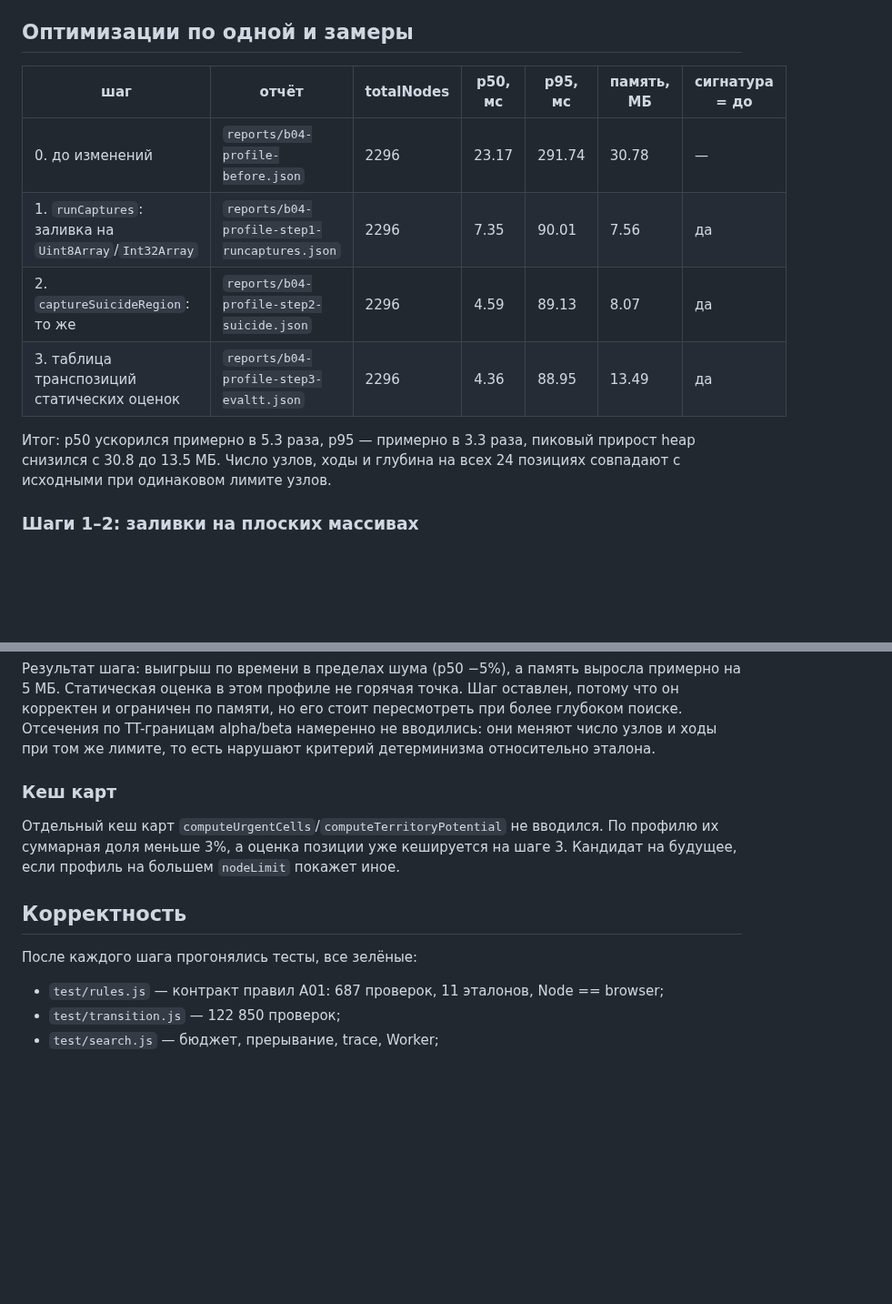
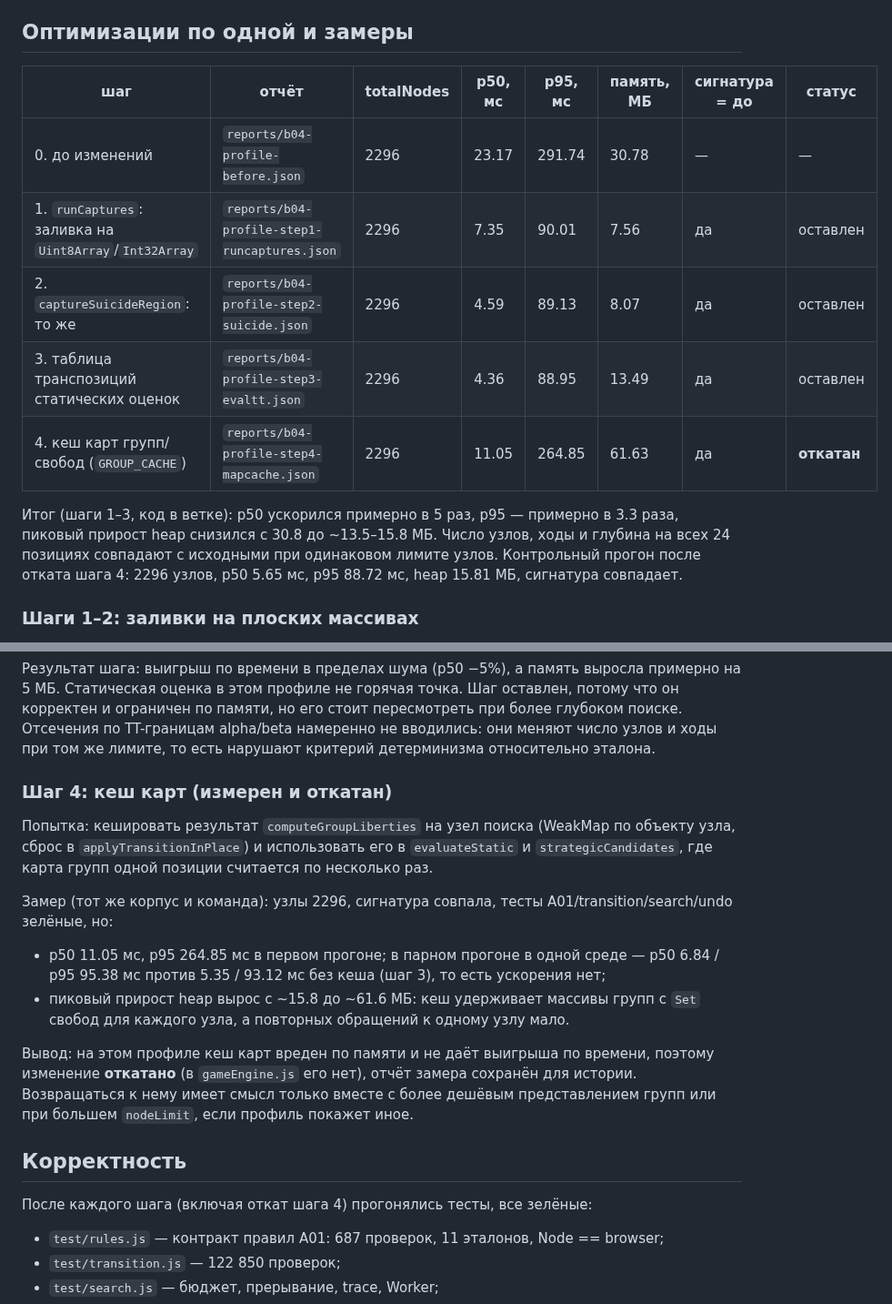
Before and after one commit to mlaa4ml/tochki-multiplayer, a Markdown page: docs/B04_PROFILE.md, 2 parts joined by grey strips. Shown at 91% size. GitHub-like rendering; blank space fills up the shorter version.

Commit message:
B04 (#27): document step 4 (map cache) measurements and revert

```diff
--- a/docs/B04_PROFILE.md
+++ b/docs/B04_PROFILE.md
@@ -44,14 +44,15 @@ CPU-профиль снят до изменений командой `node --cpu
 
 ## Оптимизации по одной и замеры
 
-| шаг | отчёт | totalNodes | p50, мс | p95, мс | память, МБ | сигнатура = до |
-|---|---|---|---|---|---|---|
-| 0. до изменений | `reports/b04-profile-before.json` | 2296 | 23.17 | 291.74 | 30.78 | — |
-| 1. `runCaptures`: заливка на `Uint8Array`/`Int32Array` | `reports/b04-profile-step1-runcaptures.json` | 2296 | 7.35 | 90.01 | 7.56 | да |
-| 2. `captureSuicideRegion`: то же | `reports/b04-profile-step2-suicide.json` | 2296 | 4.59 | 89.13 | 8.07 | да |
-| 3. таблица транспозиций статических оценок | `reports/b04-profile-step3-evaltt.json` | 2296 | 4.36 | 88.95 | 13.49 | да |
+| шаг | отчёт | totalNodes | p50, мс | p95, мс | память, МБ | сигнатура = до | статус |
+|---|---|---|---|---|---|---|---|
+| 0. до изменений | `reports/b04-profile-before.json` | 2296 | 23.17 | 291.74 | 30.78 | — | — |
+| 1. `runCaptures`: заливка на `Uint8Array`/`Int32Array` | `reports/b04-profile-step1-runcaptures.json` | 2296 | 7.35 | 90.01 | 7.56 | да | оставлен |
+| 2. `captureSuicideRegion`: то же | `reports/b04-profile-step2-suicide.json` | 2296 | 4.59 | 89.13 | 8.07 | да | оставлен |
+| 3. таблица транспозиций статических оценок | `reports/b04-profile-step3-evaltt.json` | 2296 | 4.36 | 88.95 | 13.49 | да | оставлен |
+| 4. кеш карт групп/свобод (`GROUP_CACHE`) | `reports/b04-profile-step4-mapcache.json` | 2296 | 11.05 | 264.85 | 61.63 | да | **откатан** |
 
-Итог: p50 ускорился примерно в 5.3 раза, p95 — примерно в 3.3 раза, пиковый прирост heap снизился с 30.8 до 13.5 МБ. Число узлов, ходы и глубина на всех 24 позициях совпадают с исходными при одинаковом лимите узлов.
+Итог (шаги 1–3, код в ветке): p50 ускорился примерно в 5 раз, p95 — примерно в 3.3 раза, пиковый прирост heap снизился с 30.8 до ~13.5–15.8 МБ. Число узлов, ходы и глубина на всех 24 позициях совпадают с исходными при одинаковом лимите узлов. Контрольный прогон после отката шага 4: 2296 узлов, p50 5.65 мс, p95 88.72 мс, heap 15.81 МБ, сигнатура совпадает.
 
 ### Шаги 1–2: заливки на плоских массивах
 
@@ -74,13 +75,20 @@ CPU-профиль снят до изменений командой `node --cpu
 
 Результат шага: выигрыш по времени в пределах шума (p50 −5%), а память выросла примерно на 5 МБ. Статическая оценка в этом профиле не горячая точка. Шаг оставлен, потому что он корректен и ограничен по памяти, но его стоит пересмотреть при более глубоком поиске. Отсечения по TT-границам alpha/beta намеренно не вводились: они меняют число узлов и ходы при том же лимите, то есть нарушают критерий детерминизма относительно эталона.
 
-### Кеш карт
+### Шаг 4: кеш карт (измерен и откатан)
 
-Отдельный кеш карт `computeUrgentCells`/`computeTerritoryPotential` не вводился. По профилю их суммарная доля меньше 3%, а оценка позиции уже кешируется на шаге 3. Кандидат на будущее, если профиль на большем `nodeLimit` покажет иное.
+Попытка: кешировать результат `computeGroupLiberties` на узел поиска (WeakMap по объекту узла, сброс в `applyTransitionInPlace`) и использовать его в `evaluateStatic` и `strategicCandidates`, где карта групп одной позиции считается по несколько раз.
+
+Замер (тот же корпус и команда): узлы 2296, сигнатура совпала, тесты A01/transition/search/undo зелёные, но:
+
+- p50 11.05 мс, p95 264.85 мс в первом прогоне; в парном прогоне в одной среде — p50 6.84 / p95 95.38 мс против 5.35 / 93.12 мс без кеша (шаг 3), то есть ускорения нет;
+- пиковый прирост heap вырос с ~15.8 до ~61.6 МБ: кеш удерживает массивы групп с `Set` свобод для каждого узла, а повторных обращений к одному узлу мало.
+
+Вывод: на этом профиле кеш карт вреден по памяти и не даёт выигрыша по времени, поэтому изменение **откатано** (в `gameEngine.js` его нет), отчёт замера сохранён для истории. Возвращаться к нему имеет смысл только вместе с более дешёвым представлением групп или при большем `nodeLimit`, если профиль покажет иное.
 
 ## Корректность
 
-После каждого шага прогонялись тесты, все зелёные:
+После каждого шага (включая откат шага 4) прогонялись тесты, все зелёные:
 
 - `test/rules.js` — контракт правил A01: 687 проверок, 11 эталонов, Node == browser;
 - `test/transition.js` — 122 850 проверок;
```
